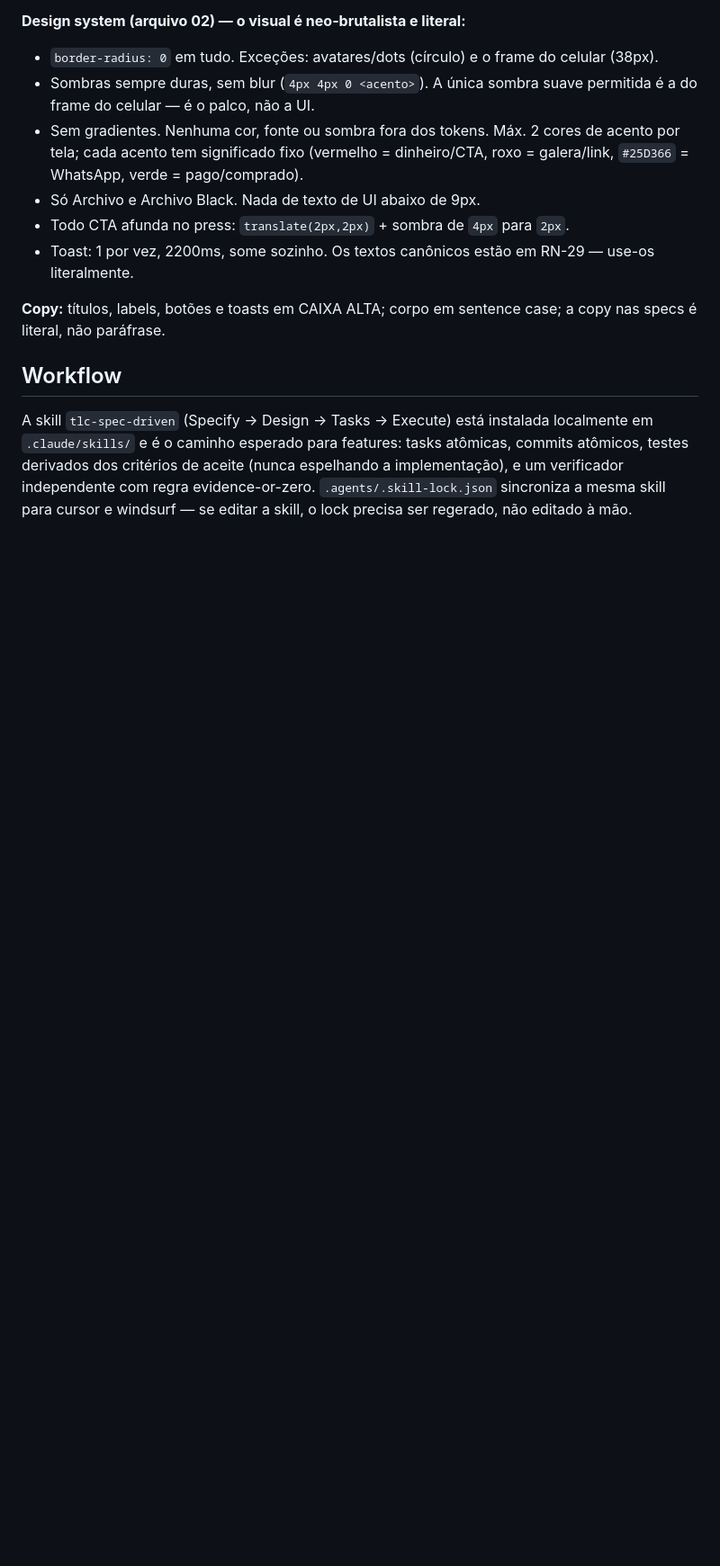
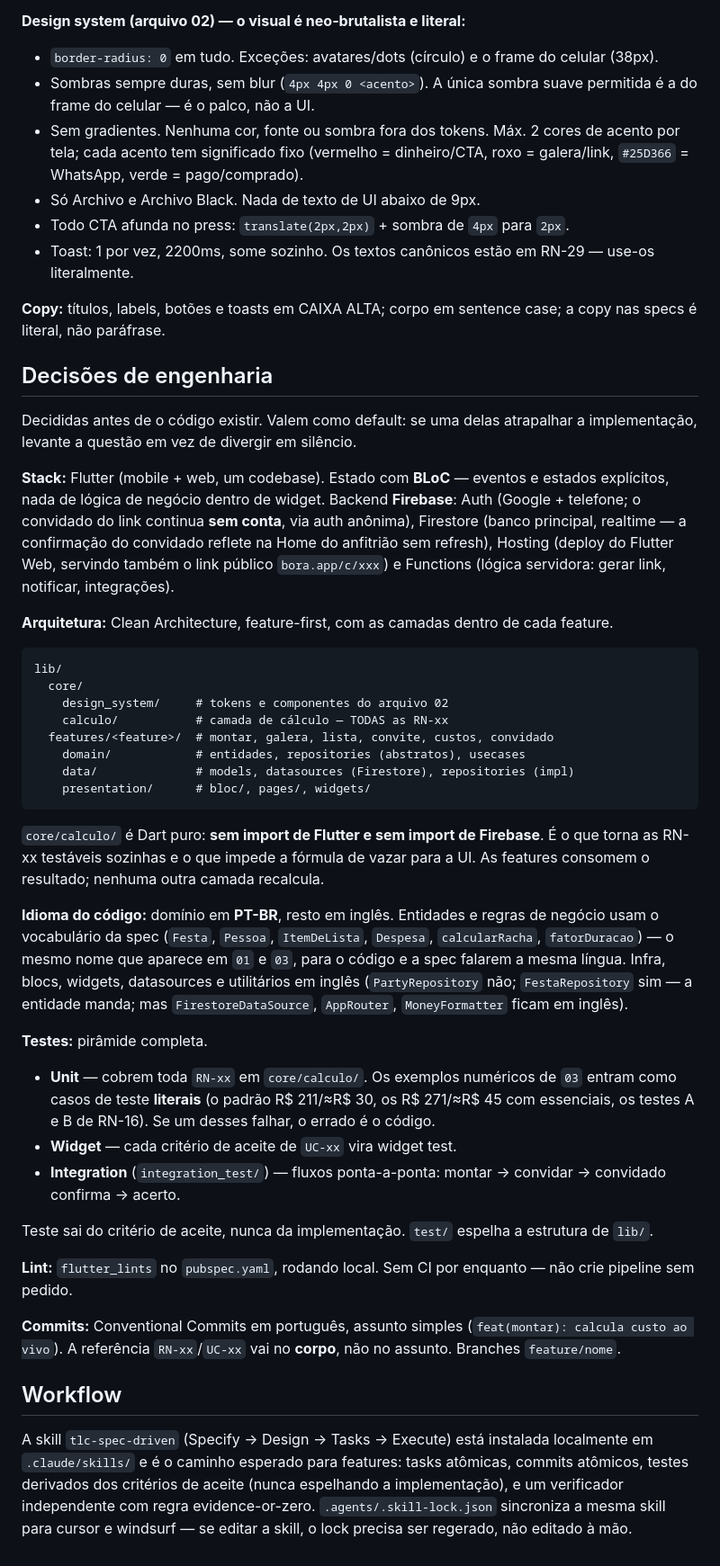
Before and after one commit to danilolucari/bora, a Markdown page: CLAUDE.md, the part around one of its changes. Shown at 90% size. GitHub-like rendering; blank space fills up the shorter version.

Commit message:
docs: update CLAUDE.md with engineering decisions and commit guidelines

````diff
--- a/CLAUDE.md
+++ b/CLAUDE.md
@@ -50,6 +50,40 @@ O protótipo visual original (`Bora - Revisão e Novas Direções.dc.html`) é c
 
 **Copy:** títulos, labels, botões e toasts em CAIXA ALTA; corpo em sentence case; a copy nas specs é literal, não paráfrase.
 
+## Decisões de engenharia
+
+Decididas antes de o código existir. Valem como default: se uma delas atrapalhar a implementação, levante a questão em vez de divergir em silêncio.
+
+**Stack:** Flutter (mobile + web, um codebase). Estado com **BLoC** — eventos e estados explícitos, nada de lógica de negócio dentro de widget. Backend **Firebase**: Auth (Google + telefone; o convidado do link continua **sem conta**, via auth anônima), Firestore (banco principal, realtime — a confirmação do convidado reflete na Home do anfitrião sem refresh), Hosting (deploy do Flutter Web, servindo também o link público `bora.app/c/xxx`) e Functions (lógica servidora: gerar link, notificar, integrações).
+
+**Arquitetura:** Clean Architecture, feature-first, com as camadas dentro de cada feature.
+
+```
+lib/
+  core/
+    design_system/     # tokens e componentes do arquivo 02
+    calculo/           # camada de cálculo — TODAS as RN-xx
+  features/<feature>/  # montar, galera, lista, convite, custos, convidado
+    domain/            # entidades, repositories (abstratos), usecases
+    data/              # models, datasources (Firestore), repositories (impl)
+    presentation/      # bloc/, pages/, widgets/
+```
+
+`core/calculo/` é Dart puro: **sem import de Flutter e sem import de Firebase**. É o que torna as RN-xx testáveis sozinhas e o que impede a fórmula de vazar para a UI. As features consomem o resultado; nenhuma outra camada recalcula.
+
+**Idioma do código:** domínio em **PT-BR**, resto em inglês. Entidades e regras de negócio usam o vocabulário da spec (`Festa`, `Pessoa`, `ItemDeLista`, `Despesa`, `calcularRacha`, `fatorDuracao`) — o mesmo nome que aparece em `01` e `03`, para o código e a spec falarem a mesma língua. Infra, blocs, widgets, datasources e utilitários em inglês (`PartyRepository` não; `FestaRepository` sim — a entidade manda; mas `FirestoreDataSource`, `AppRouter`, `MoneyFormatter` ficam em inglês).
+
+**Testes:** pirâmide completa.
+- **Unit** — cobrem toda `RN-xx` em `core/calculo/`. Os exemplos numéricos de `03` entram como casos de teste **literais** (o padrão R$ 211/≈R$ 30, os R$ 271/≈R$ 45 com essenciais, os testes A e B de RN-16). Se um desses falhar, o errado é o código.
+- **Widget** — cada critério de aceite de `UC-xx` vira widget test.
+- **Integration** (`integration_test/`) — fluxos ponta-a-ponta: montar → convidar → convidado confirma → acerto.
+
+Teste sai do critério de aceite, nunca da implementação. `test/` espelha a estrutura de `lib/`.
+
+**Lint:** `flutter_lints` no `pubspec.yaml`, rodando local. Sem CI por enquanto — não crie pipeline sem pedido.
+
+**Commits:** Conventional Commits em português, assunto simples (`feat(montar): calcula custo ao vivo`). A referência `RN-xx`/`UC-xx` vai no **corpo**, não no assunto. Branches `feature/nome`.
+
 ## Workflow
 
 A skill `tlc-spec-driven` (Specify → Design → Tasks → Execute) está instalada localmente em `.claude/skills/` e é o caminho esperado para features: tasks atômicas, commits atômicos, testes derivados dos critérios de aceite (nunca espelhando a implementação), e um verificador independente com regra evidence-or-zero. `.agents/.skill-lock.json` sincroniza a mesma skill para cursor e windsurf — se editar a skill, o lock precisa ser regerado, não editado à mão.
````
Also changed, not shown: other parts of CLAUDE.md (+1 -1 lines).
